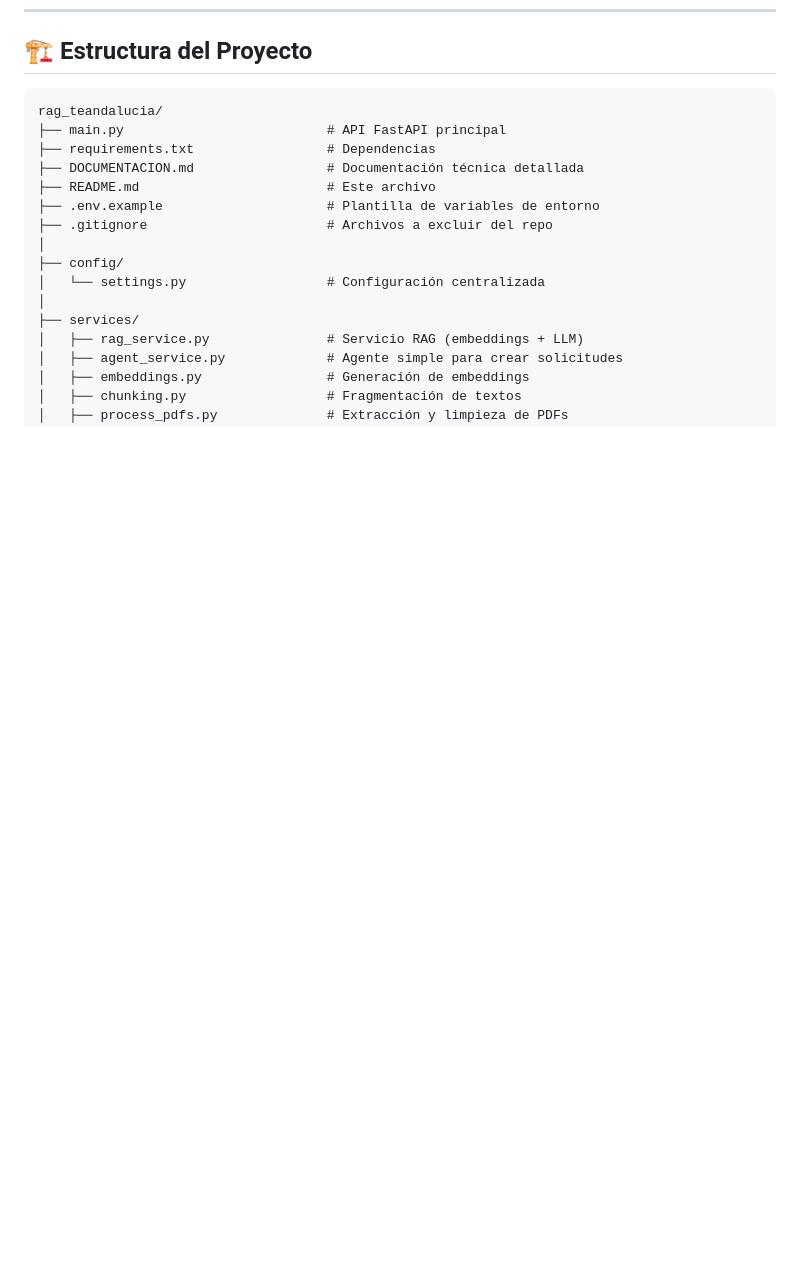
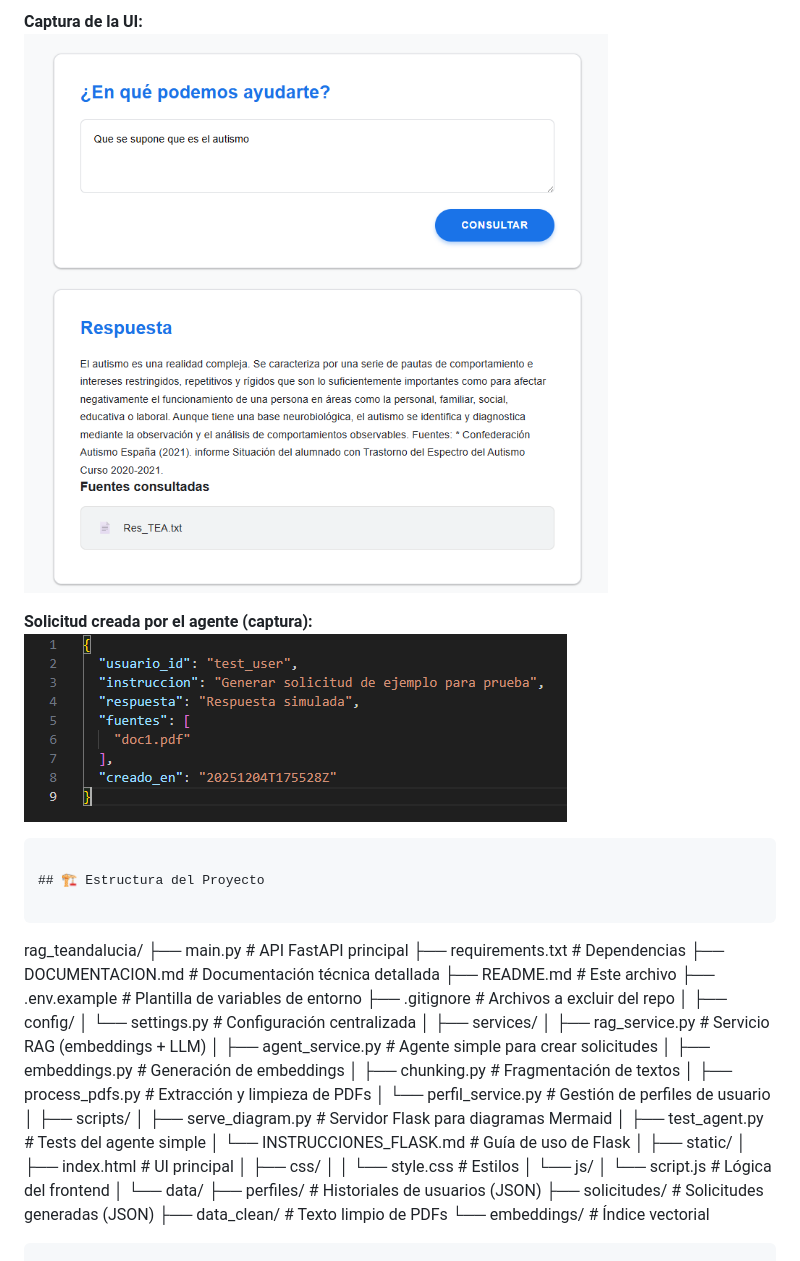
Before and after one commit to JuanmiiVg/asistente-rag-tea-andalucia, a Markdown page: README.md, the part around the change printed below. GitHub-like rendering; pictures changed too: docs/images/agent_created_solicitud.png (added), docs/images/ui_query.png (added); blank space fills up the shorter version.

````diff
--- a/README.md
+++ b/README.md
@@ -124,3 +155,9 @@ python .\scripts\serve_diagram.py
+**Captura de la UI:**
+![Consulta en la UI](docs/images/ui_query.png)
+
+**Solicitud creada por el agente (captura):**
+![Solicitud JSON](docs/images/agent_created_solicitud.png)
+```
 
 ## 🏗️ Estructura del Proyecto
 
````
Also changed, not shown: other parts of README.md (+31 -0 lines), docs/images/diagram_architecture.png (added), docs/images/logs_analysis.png (added), docs/images/mermaid_sequence.png (added), 2 other files.
